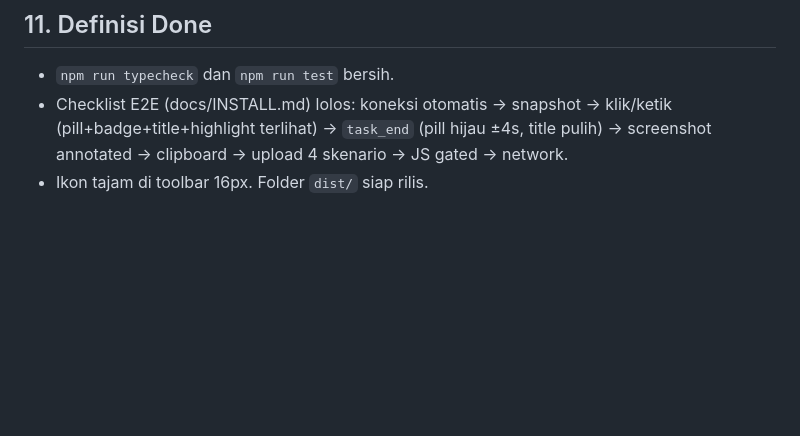
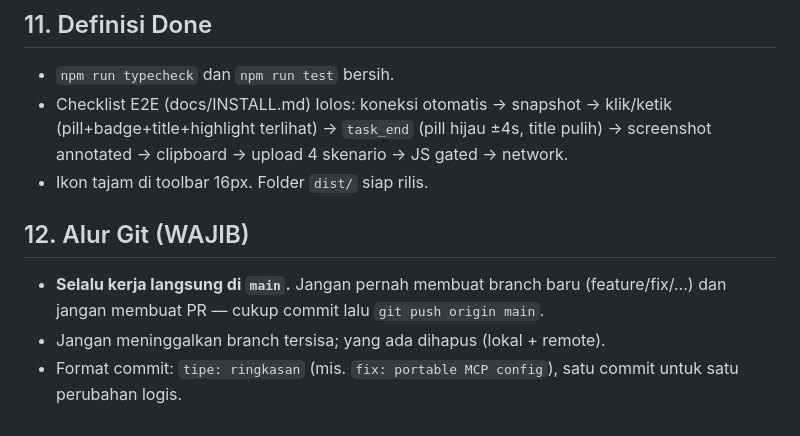
Before and after one commit to zihadrizkyef/remora, a Markdown page: AGENTS.md, the part around the change. Rendered like a GitHub page; blank space fills up the shorter version.

Commit message:
docs: kerja langsung di main, tanpa branch

```diff
--- a/AGENTS.md
+++ b/AGENTS.md
@@ -225,3 +225,12 @@ Drag-drop via event sintetis; file >50MB via chunking ±256KB + progress.
   (pill+badge+title+highlight terlihat) → `task_end` (pill hijau ±4s, title pulih) →
   screenshot annotated → clipboard → upload 4 skenario → JS gated → network.
 - Ikon tajam di toolbar 16px. Folder `dist/` siap rilis.
+
+## 12. Alur Git (WAJIB)
+
+- **Selalu kerja langsung di `main`.** Jangan pernah membuat branch baru
+  (feature/fix/…) dan jangan membuat PR — cukup commit lalu
+  `git push origin main`.
+- Jangan meninggalkan branch tersisa; yang ada dihapus (lokal + remote).
+- Format commit: `tipe: ringkasan` (mis. `fix: portable MCP config`), satu
+  commit untuk satu perubahan logis.
```
Also changed, not shown: CLAUDE.md (added, +13 -0 lines).
